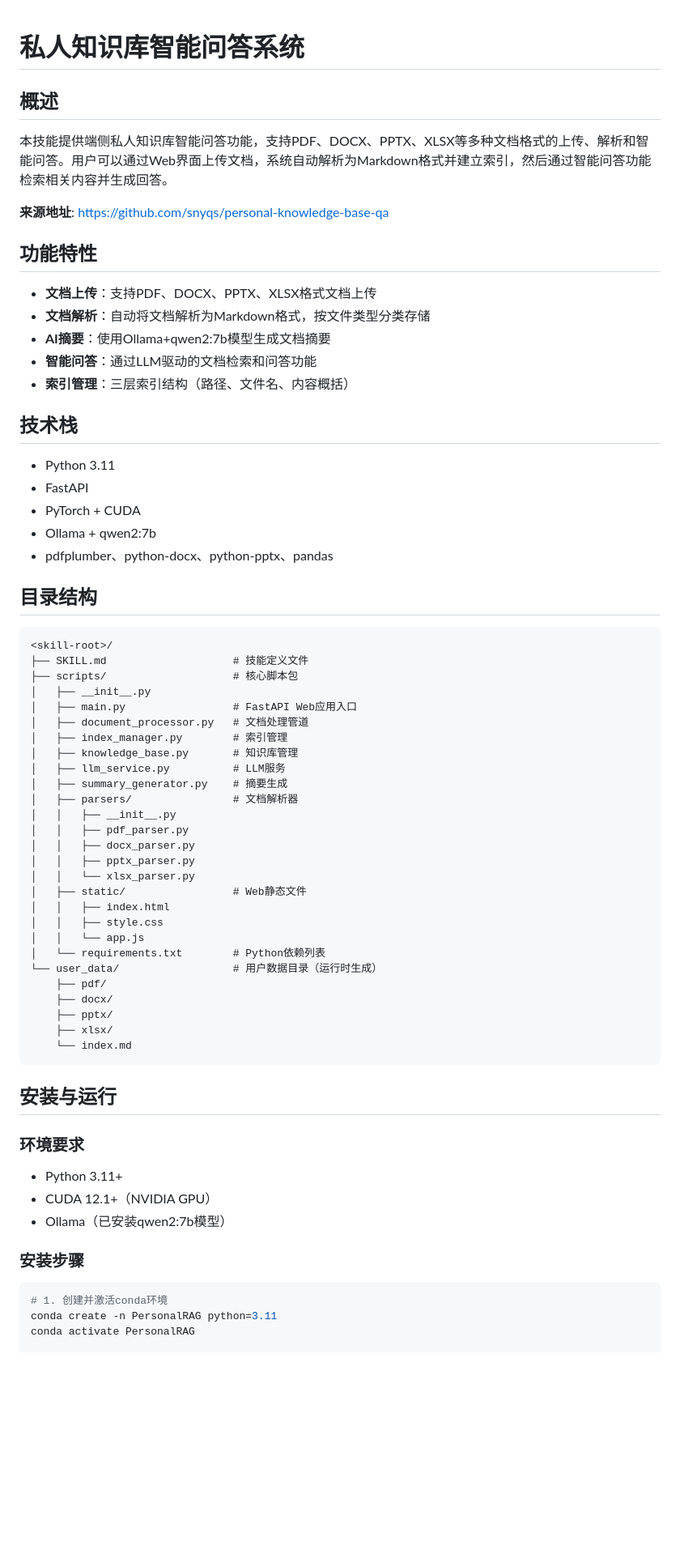
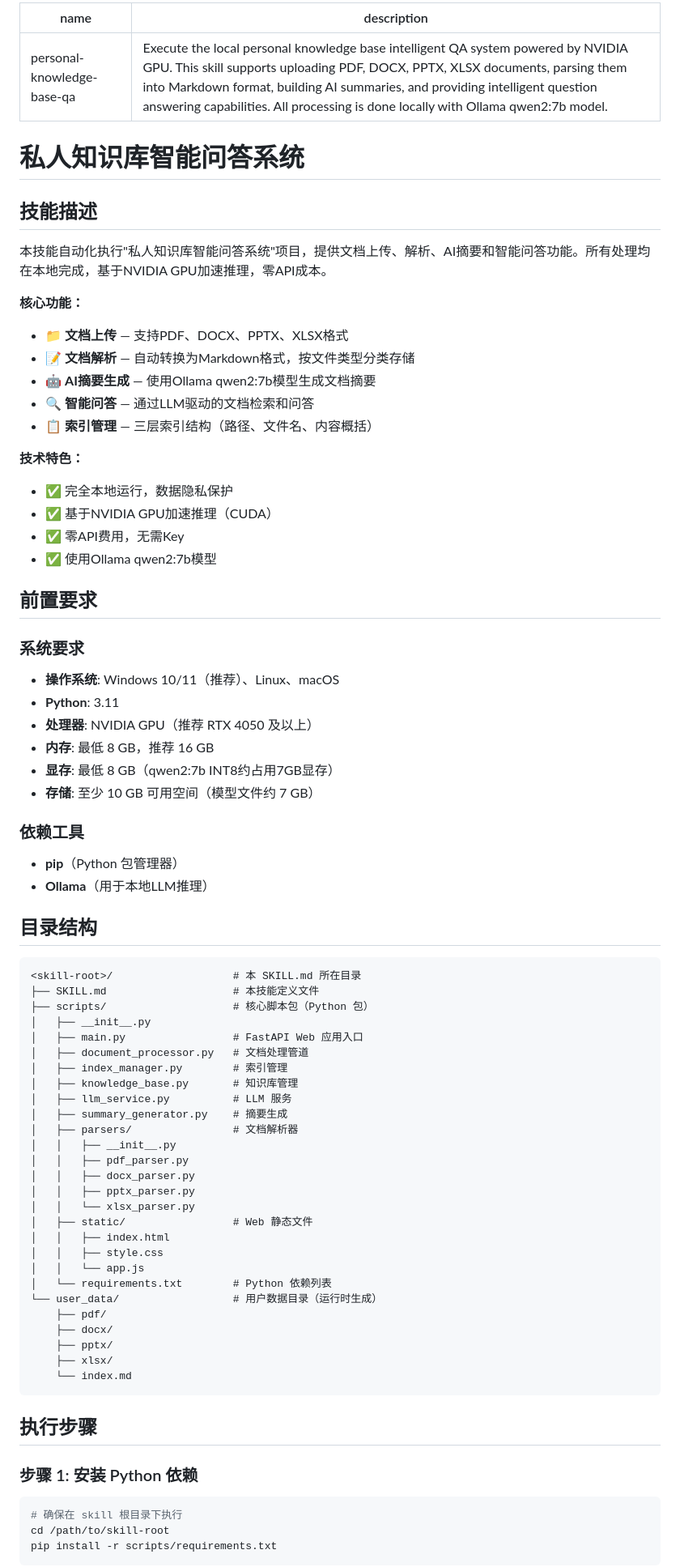
Before and after one commit to snyqs/personal-knowledge-base-qa, a Markdown page: SKILL.md, the part around one of its changes. Shown at 81% size. GitHub-like rendering; blank space fills up the shorter version.

Commit message:
Update SKILL.md format for ModelScope submission

````diff
--- a/SKILL.md
+++ b/SKILL.md
@@ -1,39 +1,57 @@
+---
+name: personal-knowledge-base-qa
+description: Execute the local personal knowledge base intelligent QA system powered by NVIDIA GPU. This skill supports uploading PDF, DOCX, PPTX, XLSX documents, parsing them into Markdown format, building AI summaries, and providing intelligent question answering capabilities. All processing is done locally with Ollama qwen2:7b model.
+---
+
 # 私人知识库智能问答系统
 
-## 概述
+## 技能描述
 
-本技能提供端侧私人知识库智能问答功能，支持PDF、DOCX、PPTX、XLSX等多种文档格式的上传、解析和智能问答。用户可以通过Web界面上传文档，系统自动解析为Markdown格式并建立索引，然后通过智能问答功能检索相关内容并生成回答。
+本技能自动化执行"私人知识库智能问答系统"项目，提供文档上传、解析、AI摘要和智能问答功能。所有处理均在本地完成，基于NVIDIA GPU加速推理，零API成本。
 
-**来源地址**: https://github.com/snyqs/personal-knowledge-base-qa
+**核心功能：**
 
-## 功能特性
+- 📁 **文档上传** — 支持PDF、DOCX、PPTX、XLSX格式
+- 📝 **文档解析** — 自动转换为Markdown格式，按文件类型分类存储
+- 🤖 **AI摘要生成** — 使用Ollama qwen2:7b模型生成文档摘要
+- 🔍 **智能问答** — 通过LLM驱动的文档检索和问答
+- 📋 **索引管理** — 三层索引结构（路径、文件名、内容概括）
 
-- **文档上传**：支持PDF、DOCX、PPTX、XLSX格式文档上传
-- **文档解析**：自动将文档解析为Markdown格式，按文件类型分类存储
-- **AI摘要**：使用Ollama+qwen2:7b模型生成文档摘要
-- **智能问答**：通过LLM驱动的文档检索和问答功能
-- **索引管理**：三层索引结构（路径、文件名、内容概括）
+**技术特色：**
 
-## 技术栈
+- ✅ 完全本地运行，数据隐私保护
+- ✅ 基于NVIDIA GPU加速推理（CUDA）
+- ✅ 零API费用，无需Key
+- ✅ 使用Ollama qwen2:7b模型
 
-- Python 3.11
-- FastAPI
-- PyTorch + CUDA
-- Ollama + qwen2:7b
-- pdfplumber、python-docx、python-pptx、pandas
+## 前置要求
+
+### 系统要求
+
+- **操作系统**: Windows 10/11（推荐）、Linux、macOS
+- **Python**: 3.11
+- **处理器**: NVIDIA GPU（推荐 RTX 4050 及以上）
+- **内存**: 最低 8 GB，推荐 16 GB
+- **显存**: 最低 8 GB（qwen2:7b INT8约占用7GB显存）
+- **存储**: 至少 10 GB 可用空间（模型文件约 7 GB）
+
+### 依赖工具
+
+- **pip**（Python 包管理器）
+- **Ollama**（用于本地LLM推理）
 
 ## 目录结构
 
 ```
-<skill-root>/
-├── SKILL.md                    # 技能定义文件
-├── scripts/                    # 核心脚本包
+<skill-root>/                   # 本 SKILL.md 所在目录
+├── SKILL.md                    # 本技能定义文件
+├── scripts/                    # 核心脚本包（Python 包）
 │   ├── __init__.py
-│   ├── main.py                 # FastAPI Web应用入口
+│   ├── main.py                 # FastAPI Web 应用入口
 │   ├── document_processor.py   # 文档处理管道
 │   ├── index_manager.py        # 索引管理
 │   ├── knowledge_base.py       # 知识库管理
-│   ├── llm_service.py          # LLM服务
+│   ├── llm_service.py          # LLM 服务
 │   ├── summary_generator.py    # 摘要生成
 │   ├── parsers/                # 文档解析器
 │   │   ├── __init__.py
@@ -41,11 +59,11 @@
 │   │   ├── docx_parser.py
 │   │   ├── pptx_parser.py
 │   │   └── xlsx_parser.py
-│   ├── static/                 # Web静态文件
+│   ├── static/                 # Web 静态文件
 │   │   ├── index.html
 │   │   ├── style.css
 │   │   └── app.js
-│   └── requirements.txt        # Python依赖列表
+│   └── requirements.txt        # Python 依赖列表
 └── user_data/                  # 用户数据目录（运行时生成）
     ├── pdf/
     ├── docx/
@@ -54,18 +72,13 @@
     └── index.md
 ```
 
-## 安装与运行
+## 执行步骤
 
-### 环境要求
-
-- Python 3.11+
-- CUDA 12.1+（NVIDIA GPU）
-- Ollama（已安装qwen2:7b模型）
-
-### 安装步骤
+### 步骤 1: 安装 Python 依赖
 
 ```bash
-# 1. 创建并激活conda环境
-conda create -n PersonalRAG python=3.11
-conda activate PersonalRAG
+# 确保在 skill 根目录下执行
+cd /path/to/skill-root
+pip install -r scripts/requirements.txt
+```
 
````
Also changed, not shown: other parts of SKILL.md (+76 -54 lines).
